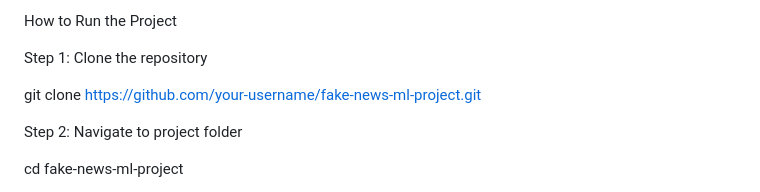
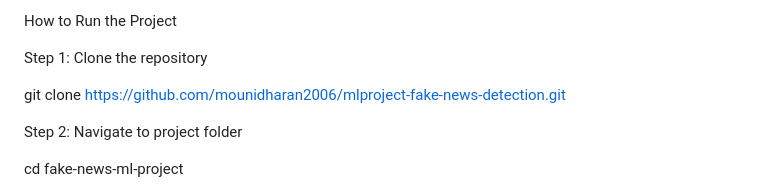
Before and after one commit to mounidharan2006/mlproject-fake-news-detection, a Markdown page: README.md, the part around the change. Rendered like a GitHub page.

```diff
--- a/README.md
+++ b/README.md
@@ -138,7 +138,7 @@ How to Run the Project
 
 Step 1: Clone the repository
 
-git clone https://github.com/your-username/fake-news-ml-project.git
+git clone https://github.com/mounidharan2006/mlproject-fake-news-detection.git
 
 Step 2: Navigate to project folder
 
```
